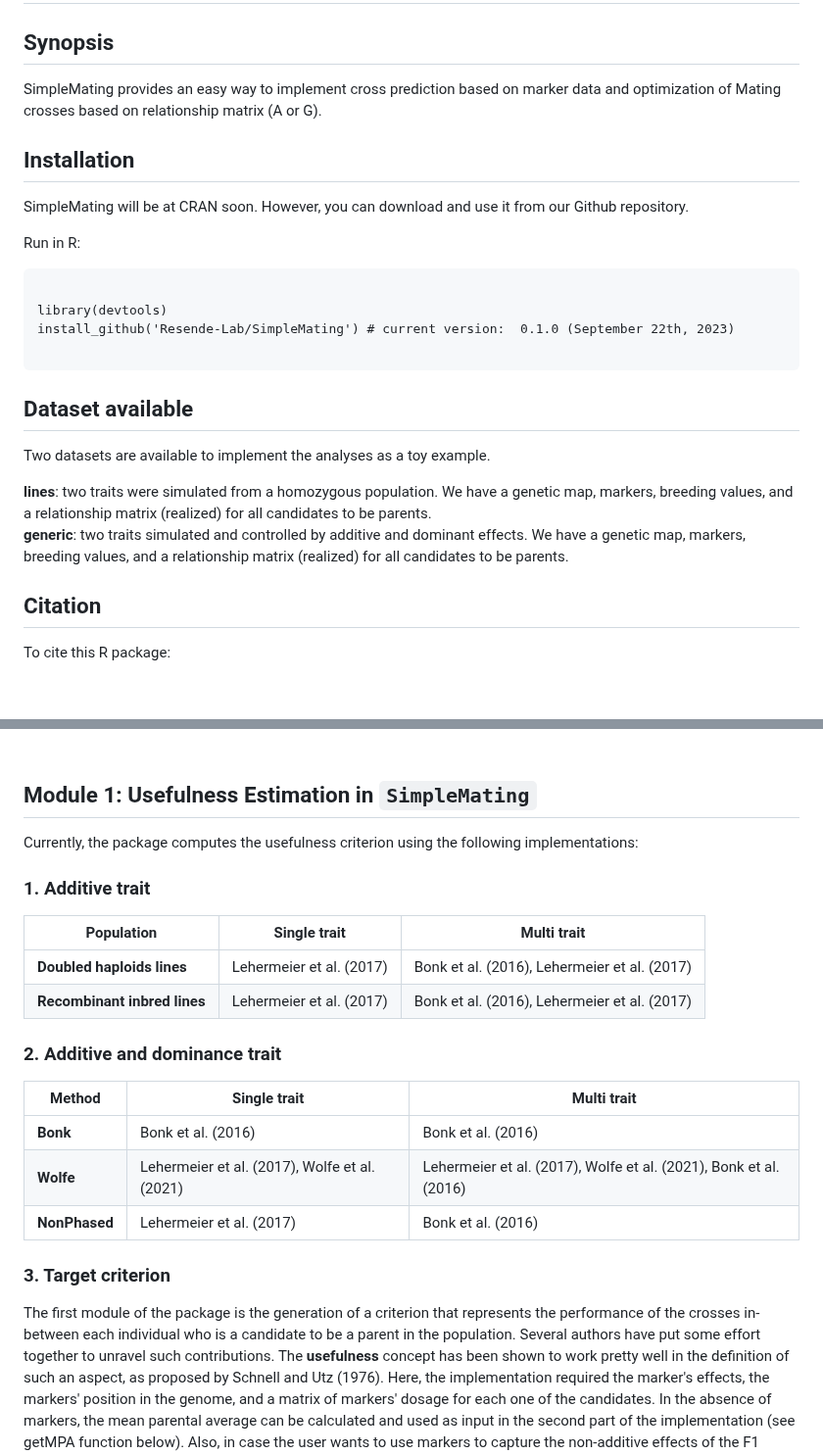
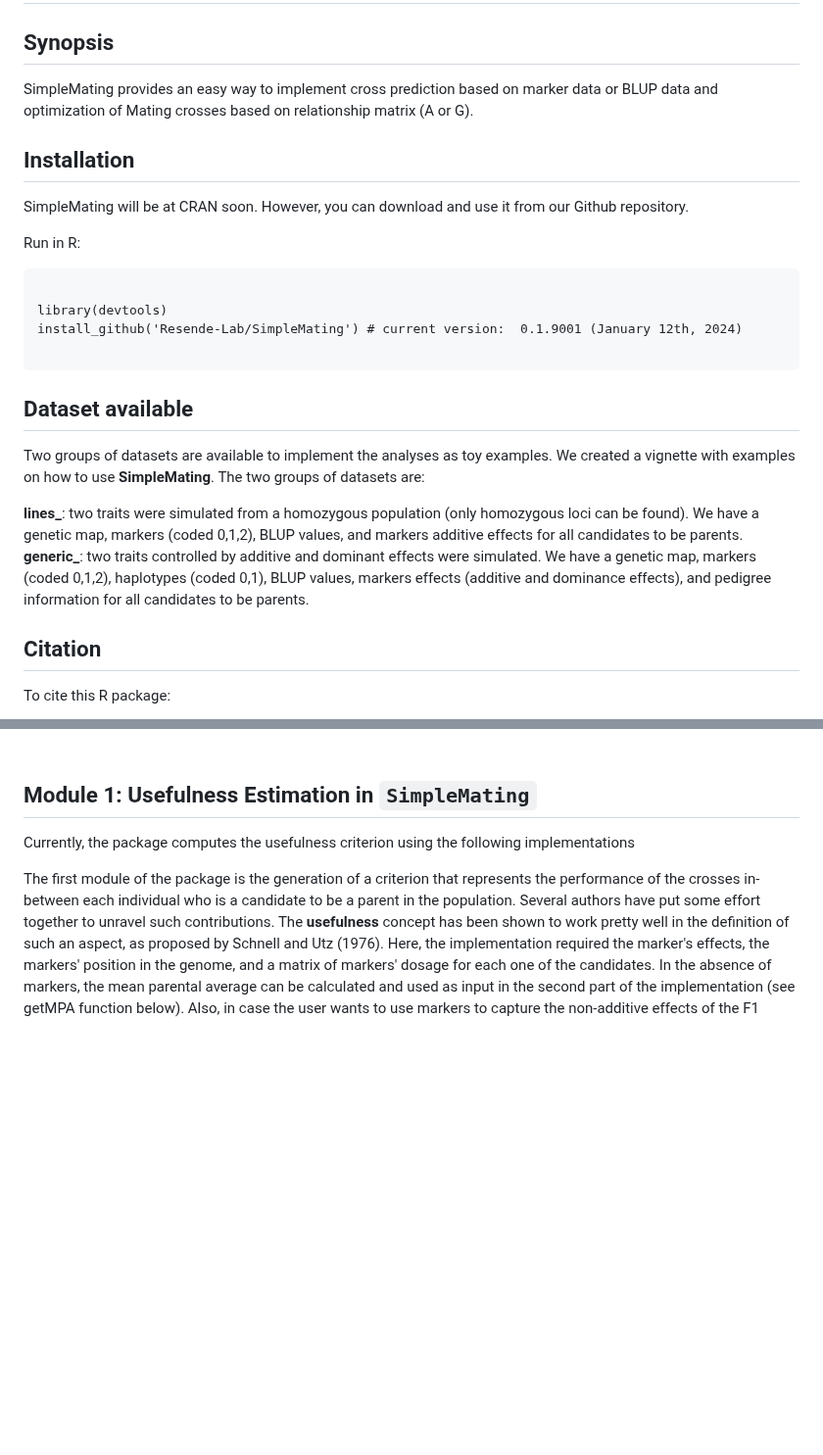
Before and after one commit to Resende-Lab/SimpleMating, a Markdown page: README.md, 2 parts joined by grey strips. Shown at 98% size. GitHub-like rendering; blank space fills up the shorter version.

````diff
--- a/README.md
+++ b/README.md
@@ -3,7 +3,7 @@
 
 ## Synopsis
 
-SimpleMating provides an easy way to implement cross prediction based on marker data and optimization of Mating crosses based on relationship matrix (A or G).
+SimpleMating provides an easy way to implement cross prediction based on marker data or BLUP data and optimization of Mating crosses based on relationship matrix (A or G).
 
 
 ## Installation
@@ -15,18 +15,17 @@ Run in R:
 ```{r}
 
 library(devtools)
-install_github('Resende-Lab/SimpleMating') # current version:  0.1.0 (September 22th, 2023)
+install_github('Resende-Lab/SimpleMating') # current version:  0.1.9001 (January 12th, 2024)
 
 ```
 
 
 ## Dataset available
 
-Two datasets are available to implement the analyses as a toy example.
+Two groups of datasets are available to implement the analyses as toy examples. We created a vignette with examples on how to use **SimpleMating**. The two groups of datasets are:
 
-**lines**: two traits were simulated from a homozygous population. We have a genetic map, markers, breeding values, and a relationship matrix (realized) for all candidates to be parents.
-**generic**: two traits simulated and controlled by additive and dominant effects.  We have a genetic map, markers, breeding values, and a relationship matrix (realized) for all candidates to be parents.
-
+**lines_**: two traits were simulated from a homozygous population (only homozygous loci can be found). We have a genetic map, markers (coded 0,1,2), BLUP values, and markers additive effects for all candidates to be parents.
+**generic_**: two traits controlled by additive and dominant effects were simulated.  We have a genetic map, markers (coded 0,1,2), haplotypes (coded 0,1), BLUP values, markers effects (additive and dominance effects), and pedigree information for all candidates to be parents.
 
 ## Citation
 To cite this R package:
@@ -44,26 +43,8 @@ https://marcopxt.github.io/
 <br>
 
 ## Module 1: Usefulness Estimation in `SimpleMating`
-Currently, the package computes the usefulness criterion using the following implementations:
+Currently, the package computes the usefulness criterion using the following implementations
 
-### 1. Additive trait
-
-|         Population                         | Single trait                 | Multi trait     |
-|----------------------------------|------------------------------|------------------|
-| **Doubled haploids lines**       | Lehermeier et al. (2017)     | Bonk et al. (2016), Lehermeier et al. (2017) |
-| **Recombinant inbred lines**     | Lehermeier et al. (2017)     | Bonk et al. (2016), Lehermeier et al. (2017) |
-
-
-### 2. Additive and dominance trait
-
-|      Method       |    Single trait                               |                        Multi trait                                 |
-|-------------------|-----------------------------------------------|--------------------------------------------------------------------|
-| **Bonk**          | Bonk et al. (2016)                            |                       Bonk et al. (2016)                           |
-| **Wolfe**         | Lehermeier et al. (2017), Wolfe et al. (2021) | Lehermeier et al. (2017), Wolfe et al. (2021),  Bonk et al. (2016) |
-| **NonPhased**     | Lehermeier et al. (2017)                      |                       Bonk et al. (2016)                           |
-
-
-### 3. Target criterion
 
 The first module of the package is the generation of a criterion that represents the performance of the crosses in-between each individual who is a candidate to be a parent in the population. Several authors have put some effort together to unravel such contributions. The **usefulness** concept has been shown to work pretty well in the definition of such an aspect, as proposed by Schnell and Utz (1976). Here, the implementation required the marker's effects, the markers' position in the genome, and a matrix of markers' dosage for each one of the candidates.
 In the absence of markers, the mean parental average can be calculated and used as input in the second part of the implementation (see getMPA function below). Also, in case the user wants to use markers to capture the non-additive effects of the F1 progeny, the function getTGV() can be implemented.
````
